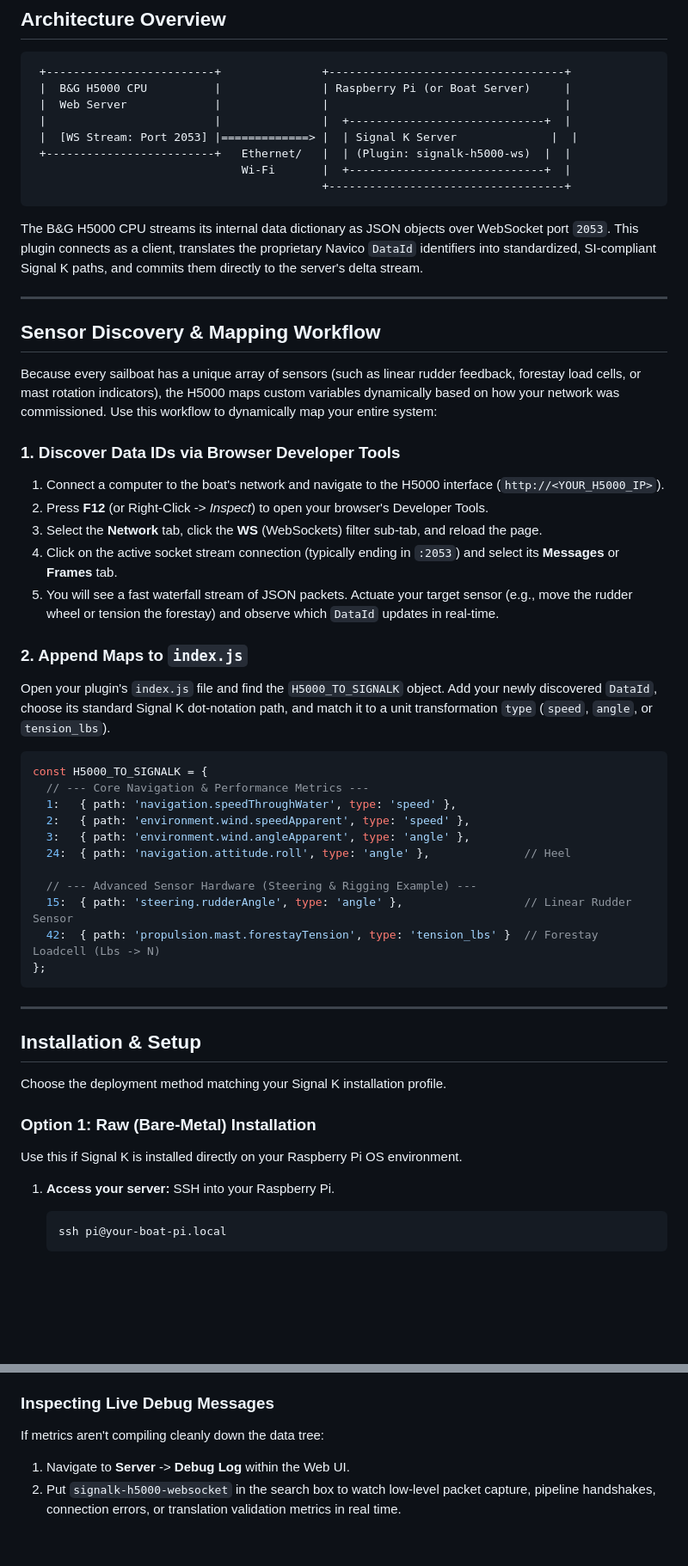
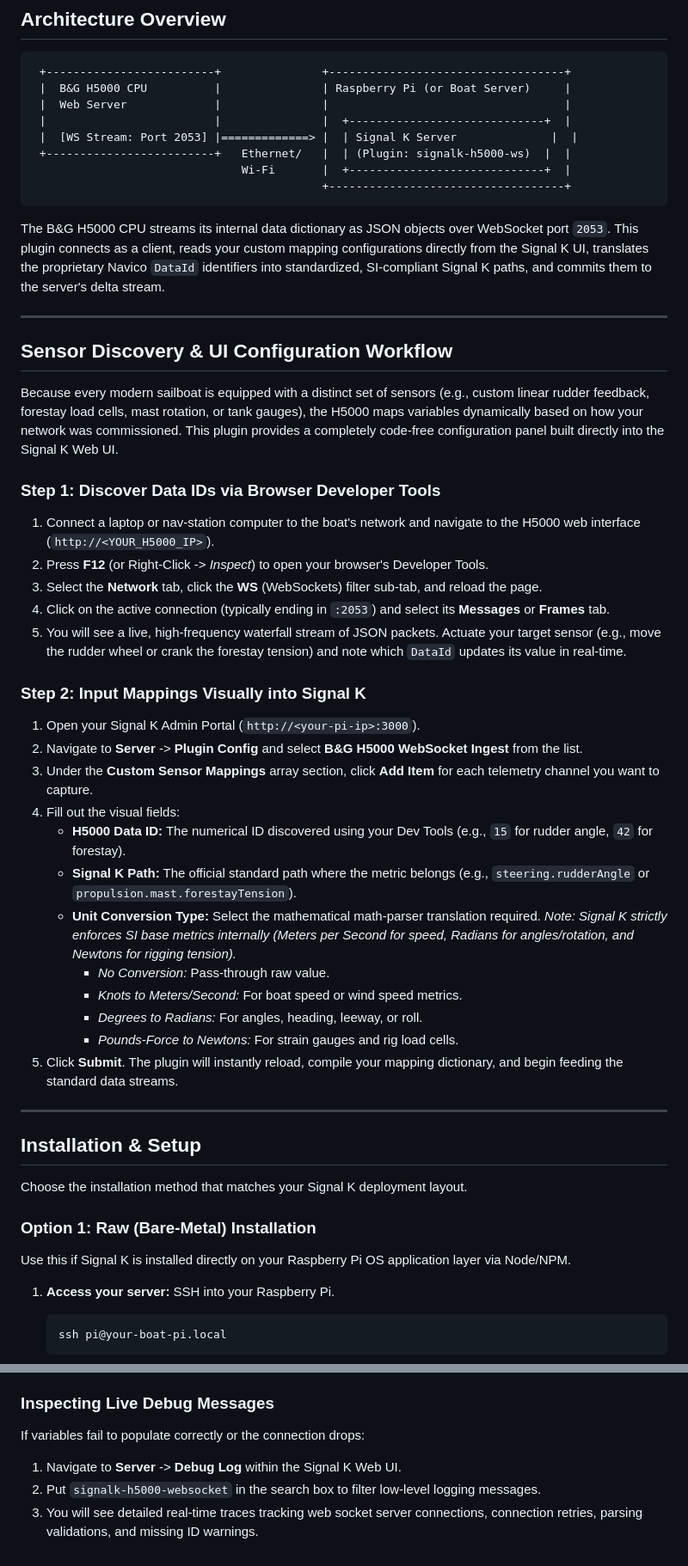
Before and after one commit to theseal666/signalk-h5000-websocket, a Markdown page: readme.md, 2 parts joined by grey strips. Shown at 86% size. Drawn GitHub-style; blank space fills up the shorter version.

````diff
--- a/readme.md
+++ b/readme.md
@@ -19,46 +19,43 @@ By pulling data directly from the H5000 web server over Ethernet, this plugin by
                                            +-----------------------------------+
 ```
 
-The B&G H5000 CPU streams its internal data dictionary as JSON objects over WebSocket port `2053`. This plugin connects as a client, translates the proprietary Navico `DataId` identifiers into standardized, SI-compliant Signal K paths, and commits them directly to the server's delta stream.
+The B&G H5000 CPU streams its internal data dictionary as JSON objects over WebSocket port `2053`. This plugin connects as a client, reads your custom mapping configurations directly from the Signal K UI, translates the proprietary Navico `DataId` identifiers into standardized, SI-compliant Signal K paths, and commits them to the server's delta stream.
 
 ---
 
-## Sensor Discovery & Mapping Workflow
+## Sensor Discovery & UI Configuration Workflow
 
-Because every sailboat has a unique array of sensors (such as linear rudder feedback, forestay load cells, or mast rotation indicators), the H5000 maps custom variables dynamically based on how your network was commissioned. Use this workflow to dynamically map your entire system:
+Because every modern sailboat is equipped with a distinct set of sensors (e.g., custom linear rudder feedback, forestay load cells, mast rotation, or tank gauges), the H5000 maps variables dynamically based on how your network was commissioned. This plugin provides a completely code-free configuration panel built directly into the Signal K Web UI.
 
-### 1. Discover Data IDs via Browser Developer Tools
-1. Connect a computer to the boat's network and navigate to the H5000 interface (`http://<YOUR_H5000_IP>`).
+### Step 1: Discover Data IDs via Browser Developer Tools
+1. Connect a laptop or nav-station computer to the boat's network and navigate to the H5000 web interface (`http://<YOUR_H5000_IP>`).
 2. Press **F12** (or Right-Click -> *Inspect*) to open your browser's Developer Tools.
 3. Select the **Network** tab, click the **WS** (WebSockets) filter sub-tab, and reload the page.
-4. Click on the active socket stream connection (typically ending in `:2053`) and select its **Messages** or **Frames** tab.
-5. You will see a fast waterfall stream of JSON packets. Actuate your target sensor (e.g., move the rudder wheel or tension the forestay) and observe which `DataId` updates in real-time.
+4. Click on the active connection (typically ending in `:2053`) and select its **Messages** or **Frames** tab.
+5. You will see a live, high-frequency waterfall stream of JSON packets. Actuate your target sensor (e.g., move the rudder wheel or crank the forestay tension) and note which `DataId` updates its value in real-time.
 
-### 2. Append Maps to `index.js`
-Open your plugin's `index.js` file and find the `H5000_TO_SIGNALK` object. Add your newly discovered `DataId`, choose its standard Signal K dot-notation path, and match it to a unit transformation `type` (`speed`, `angle`, or `tension_lbs`).
-
-```javascript
-const H5000_TO_SIGNALK = {
-  // --- Core Navigation & Performance Metrics ---
-  1:   { path: 'navigation.speedThroughWater', type: 'speed' },
-  2:   { path: 'environment.wind.speedApparent', type: 'speed' },
-  3:   { path: 'environment.wind.angleApparent', type: 'angle' },
-  24:  { path: 'navigation.attitude.roll', type: 'angle' },              // Heel
-
-  // --- Advanced Sensor Hardware (Steering & Rigging Example) ---
-  15:  { path: 'steering.rudderAngle', type: 'angle' },                  // Linear Rudder Sensor
-  42:  { path: 'propulsion.mast.forestayTension', type: 'tension_lbs' }  // Forestay Loadcell (Lbs -> N)
-};
-```
+### Step 2: Input Mappings Visually into Signal K
+1. Open your Signal K Admin Portal (`http://<your-pi-ip>:3000`).
+2. Navigate to **Server** -> **Plugin Config** and select **B&G H5000 WebSocket Ingest** from the list.
+3. Under the **Custom Sensor Mappings** array section, click **Add Item** for each telemetry channel you want to capture.
+4. Fill out the visual fields:
+   * **H5000 Data ID:** The numerical ID discovered using your Dev Tools (e.g., `15` for rudder angle, `42` for forestay).
+   * **Signal K Path:** The official standard path where the metric belongs (e.g., `steering.rudderAngle` or `propulsion.mast.forestayTension`).
+   * **Unit Conversion Type:** Select the mathematical math-parser translation required. *Note: Signal K strictly enforces SI base metrics internally (Meters per Second for speed, Radians for angles/rotation, and Newtons for rigging tension).*
+     * *No Conversion:* Pass-through raw value.
+     * *Knots to Meters/Second:* For boat speed or wind speed metrics.
+     * *Degrees to Radians:* For angles, heading, leeway, or roll.
+     * *Pounds-Force to Newtons:* For strain gauges and rig load cells.
+5. Click **Submit**. The plugin will instantly reload, compile your mapping dictionary, and begin feeding the standard data streams.
 
 ---
 
 ## Installation & Setup
 
-Choose the deployment method matching your Signal K installation profile.
+Choose the installation method that matches your Signal K deployment layout.
 
 ### Option 1: Raw (Bare-Metal) Installation
-Use this if Signal K is installed directly on your Raspberry Pi OS environment.
+Use this if Signal K is installed directly on your Raspberry Pi OS application layer via Node/NPM.
 
 1. **Access your server:** SSH into your Raspberry Pi.
    ```bash
@@ -151,5 +138,6 @@ docker-compose restart signalk-server
 
 ### Inspecting Live Debug Messages
-If metrics aren't compiling cleanly down the data tree:
-1. Navigate to **Server** -> **Debug Log** within the Web UI.
-2. Put `signalk-h5000-websocket` in the search box to watch low-level packet capture, pipeline handshakes, connection errors, or translation validation metrics in real time.
+If variables fail to populate correctly or the connection drops:
+1. Navigate to **Server** -> **Debug Log** within the Signal K Web UI.
+2. Put `signalk-h5000-websocket` in the search box to filter low-level logging messages.
+3. You will see detailed real-time traces tracking web socket server connections, connection retries, parsing validations, and missing ID warnings.
````
Also changed, not shown: other parts of readme.md (+12 -22 lines).
